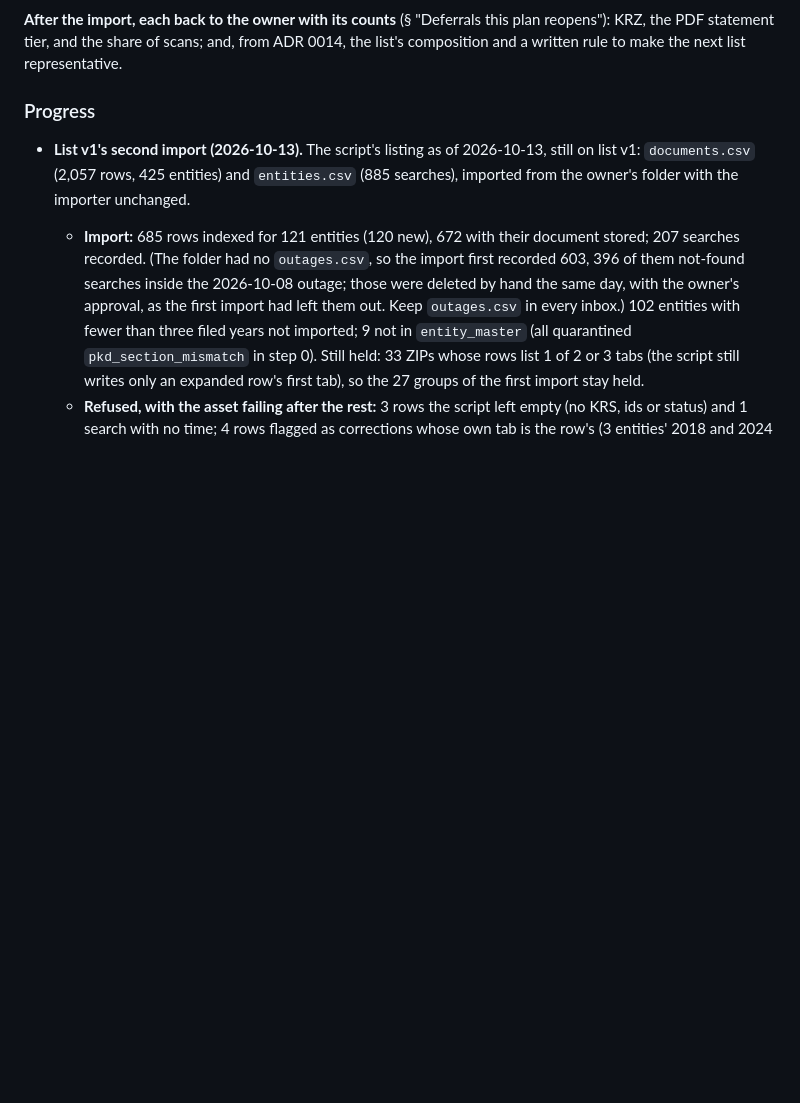
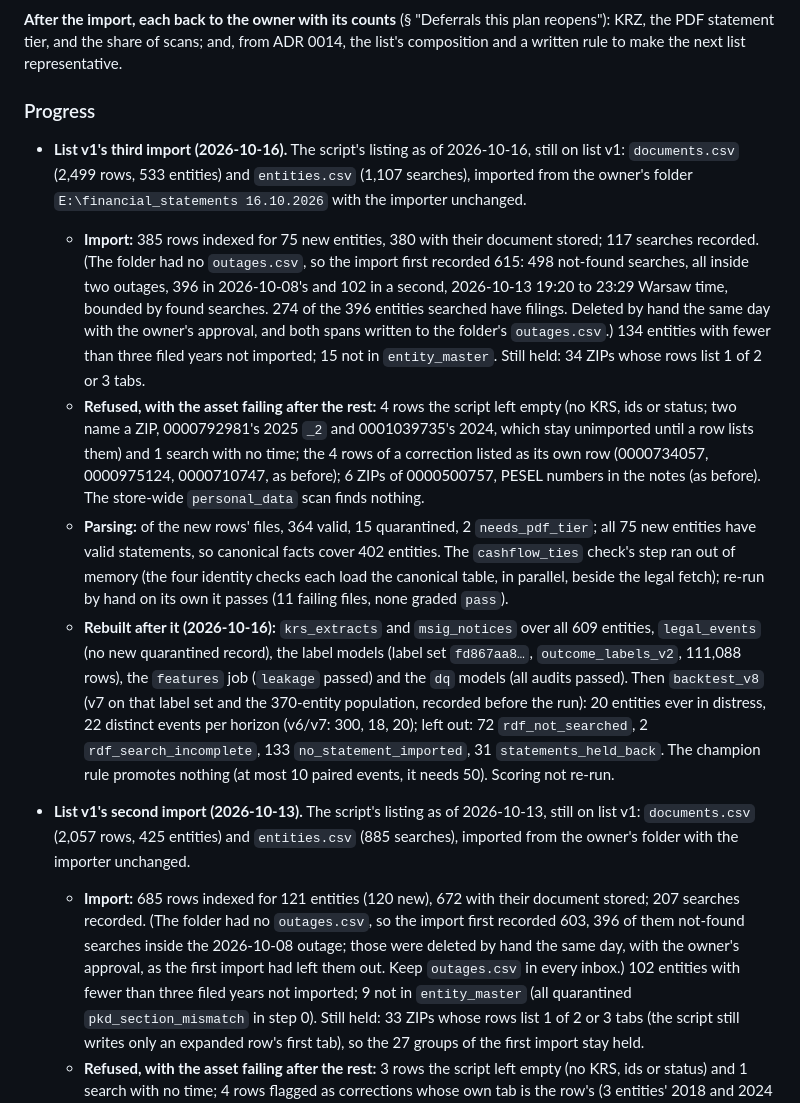
Before and after one commit to odrive881/Polish-Corporate-Distress-Radar, a Markdown page: docs/plans/0014-a3-scripted-rdf-download-import.md, the part around one of its changes. Rendered like a GitHub page; blank space fills up the shorter version.

```diff
--- a/docs/plans/0014-a3-scripted-rdf-download-import.md
+++ b/docs/plans/0014-a3-scripted-rdf-download-import.md
@@ -159,6 +162,33 @@ statement tier, and the share of scans; and, from ADR 0014, the list's compositi
 the next list representative.
 
 ### Progress
+
+- **List v1's third import (2026-10-16).** The script's listing as of 2026-10-16, still on list v1:
+  `documents.csv` (2,499 rows, 533 entities) and `entities.csv` (1,107 searches), imported from the owner's
+  folder `E:\financial_statements 16.10.2026` with the importer unchanged.
+  - **Import:** 385 rows indexed for 75 new entities, 380 with their document stored; 117 searches recorded.
+    (The folder had no `outages.csv`, so the import first recorded 615: 498 not-found searches, all inside
+    two outages, 396 in 2026-10-08's and 102 in a second, 2026-10-13 19:20 to 23:29 Warsaw time, bounded by
+    found searches. 274 of the 396 entities searched have filings. Deleted by hand the same day with the
+    owner's approval, and both spans written to the folder's `outages.csv`.) 134 entities with fewer than
+    three filed years not imported; 15 not in `entity_master`. Still held: 34 ZIPs whose rows list 1 of 2 or
+    3 tabs.
+  - **Refused, with the asset failing after the rest:** 4 rows the script left empty (no KRS, ids or status;
+    two name a ZIP, 0000792981's 2025 `_2` and 0001039735's 2024, which stay unimported until a row lists
+    them) and 1 search with no time; the 4 rows of a correction listed as its own row (0000734057,
+    0000975124, 0000710747, as before); 6 ZIPs of 0000500757, PESEL numbers in the notes (as before). The
+    store-wide `personal_data` scan finds nothing.
+  - **Parsing:** of the new rows' files, 364 valid, 15 quarantined, 2 `needs_pdf_tier`; all 75 new entities
+    have valid statements, so canonical facts cover 402 entities. The `cashflow_ties` check's step ran out of
+    memory (the four identity checks each load the canonical table, in parallel, beside the legal fetch);
+    re-run by hand on its own it passes (11 failing files, none graded `pass`).
+  - **Rebuilt after it (2026-10-16):** `krs_extracts` and `msig_notices` over all 609 entities, `legal_events`
+    (no new quarantined record), the label models (label set `fd867aa8…`, `outcome_labels_v2`, 111,088 rows),
+    the `features` job (`leakage` passed) and the `dq` models (all audits passed). Then `backtest_v8` (v7 on
+    that label set and the 370-entity population, recorded before the run): 20 entities ever in distress, 22
+    distinct events per horizon (v6/v7: 300, 18, 20); left out: 72 `rdf_not_searched`, 2
+    `rdf_search_incomplete`, 133 `no_statement_imported`, 31 `statements_held_back`. The champion rule
+    promotes nothing (at most 10 paired events, it needs 50). Scoring not re-run.
 
 - **List v1's second import (2026-10-13).** The script's listing as of 2026-10-13, still on list v1:
   `documents.csv` (2,057 rows, 425 entities) and `entities.csv` (885 searches), imported from the owner's
```
Also changed, not shown: other parts of docs/plans/0014-a3-scripted-rdf-download-import.md (+27 -24 lines), DIRECTORY_STRUCTURE.md (+1 -0 lines).
